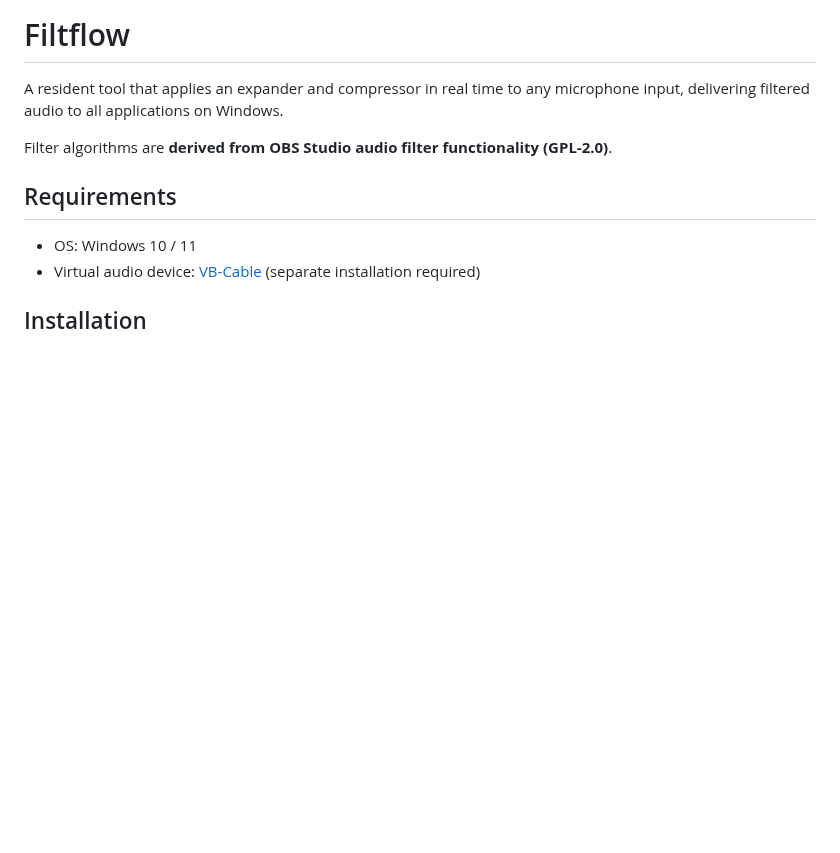
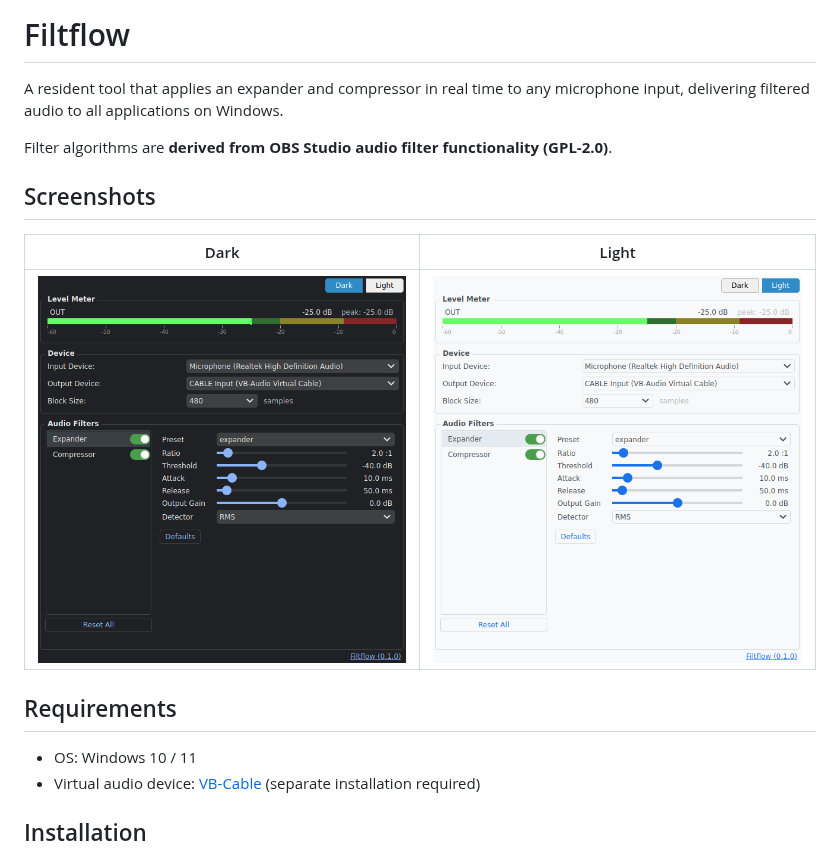
Before and after one commit to baibai25/filtflow, a Markdown page: docs/README_en.md, the part around the change. GitHub-like rendering; pictures changed too: docs/images/screenshot_dark.png (added), docs/images/screenshot_light.png (added); blank space fills up the shorter version.

```diff
--- a/docs/README_en.md
+++ b/docs/README_en.md
@@ -3,6 +3,12 @@
 A resident tool that applies an expander and compressor in real time to any microphone input, delivering filtered audio to all applications on Windows.
 
 Filter algorithms are **derived from OBS Studio audio filter functionality (GPL-2.0)**.
+
+## Screenshots
+
+| Dark | Light |
+|:----:|:-----:|
+| ![Dark Theme](images/screenshot_dark.png) | ![Light Theme](images/screenshot_light.png) |
 
 ## Requirements
 
```
Also changed, not shown: README.md (+6 -0 lines), 1 other file.
